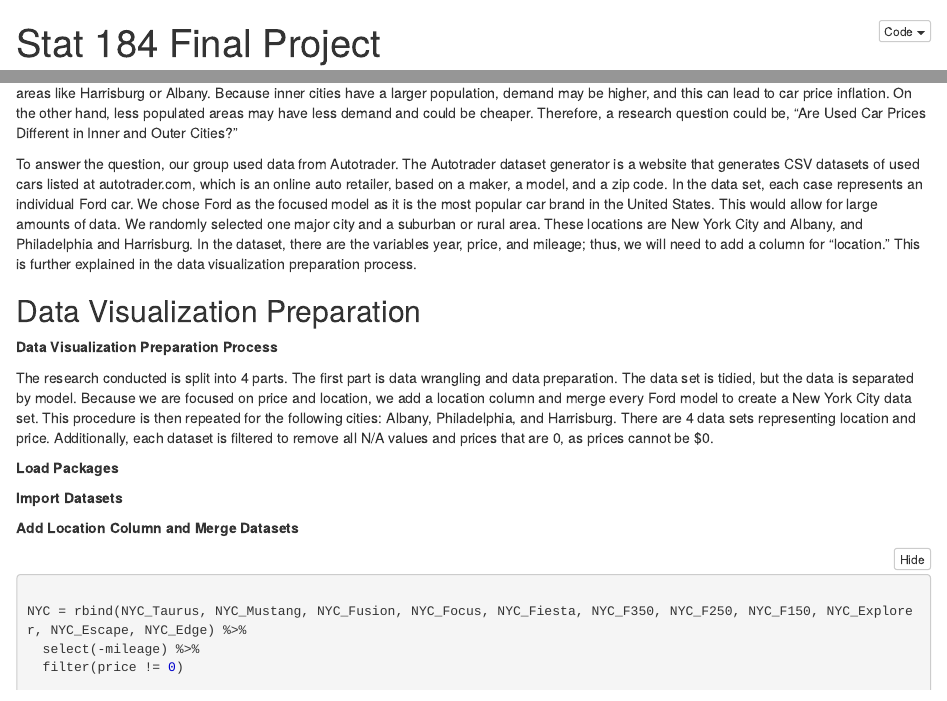
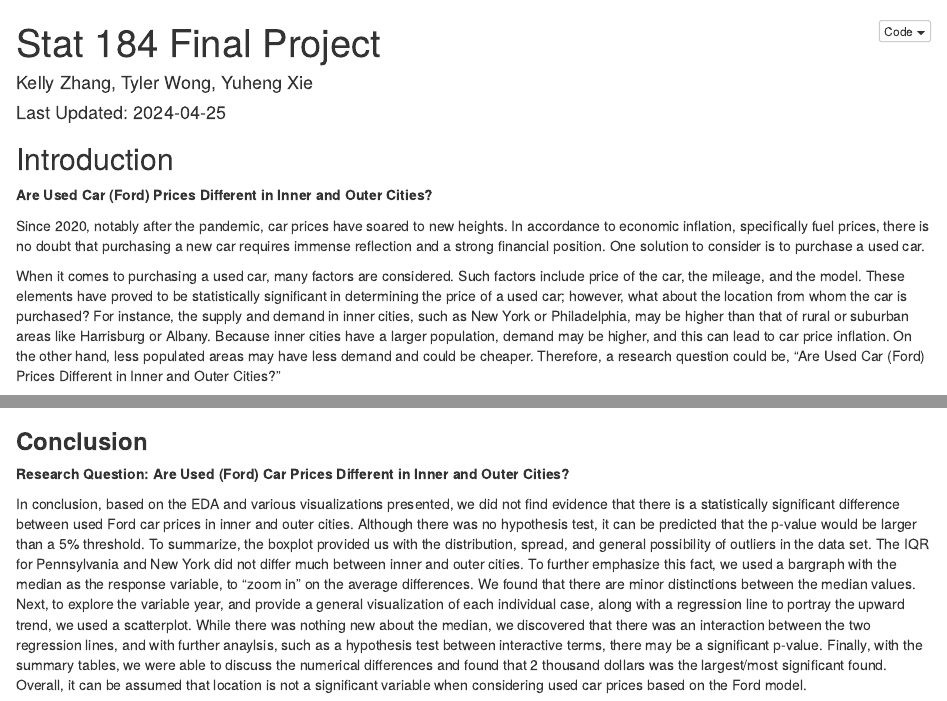
Before and after one commit to STAT184-Spring2024-Sec001/FP_KellyZhang_TylerWong_YuhengXie, an R Markdown document (STAT 184 Cars Final.Rmd): the page in a window 1100 px wide, from its top, and a second part further down, joined at a grey line. The pictures show the output file STAT 184 Cars Final.nb.html that the author committed with the source, opened offline.

Commit message:
Added a conclusion

```diff
--- a/STAT 184 Cars Final.Rmd
+++ b/STAT 184 Cars Final.Rmd
@@ -11,12 +11,12 @@ output:
 
 ## Introduction
 
-**Are Used Car Prices Different in Inner and Outer Cities?**
+**Are Used Car (Ford) Prices Different in Inner and Outer Cities?**
 
 Since 2020, notably after the pandemic, car prices have soared to new heights. In accordance to economic inflation, specifically fuel prices, there is no doubt that purchasing a new car requires immense reflection and a strong financial position. One solution to consider is to purchase a used car.
 
 When it comes to purchasing a used car, many factors are considered. Such factors include price of the car, the mileage, and the model. These elements have proved to be statistically significant in determining the price of a used car; however, what about the location from whom the car is purchased?
-For instance, the supply and demand in inner cities, such as New York or Philadelphia, may be higher than that of rural or suburban areas like Harrisburg or Albany. Because inner cities have a larger population, demand may be higher, and this can lead to car price inflation. On the other hand, less populated areas may have less demand and could be cheaper. Therefore, a research question could be, "Are Used Car Prices Different in Inner and Outer Cities?"
+For instance, the supply and demand in inner cities, such as New York or Philadelphia, may be higher than that of rural or suburban areas like Harrisburg or Albany. Because inner cities have a larger population, demand may be higher, and this can lead to car price inflation. On the other hand, less populated areas may have less demand and could be cheaper. Therefore, a research question could be, "Are Used Car (Ford) Prices Different in Inner and Outer Cities?"
 
 To answer the question, our group used data from Autotrader. The Autotrader dataset generator is a website that generates CSV datasets of used cars listed at autotrader.com, which is an online auto retailer, based on a maker, a model, and a zip code. In the data set, each case represents an individual Ford car. We chose Ford as the focused model as it is the most popular car brand in the United States. This would allow for large amounts of data. We randomly selected one major city and a suburban or rural area. These locations are New York City and Albany, and Philadelphia and Harrisburg. In the dataset, there are the variables year, price, and mileage; thus, we will need to add a column for "location." This is further explained in the data visualization preparation process.
 
@@ -375,3 +375,9 @@ In table 2, the minimum values are 2 thousand dollars and 1.795 thousand dollars
 Regarding the first quartile, Q1, 25% of the recorded prices are below 17 thousand dollars, respectively. There is a slim difference of 0.703 thousand dollars. The third quartile prices, Q3, are less than 37.9 thousand dollars and 36.988 thousand dollars. Again, the difference is not significant enough to state that there is significance in price based on location. From the summary table of Pennsylvania, the prices are higher as whole, but when compared to the summary of New York, there is less of a location difference. This is mildly contradicting to our research question; however, it is insight to consider other confounding variables that may arise from the data set, such as year of the model.
 
 The median of the locations, 25.769 and 24.995 thousand dollars further highlight the average price of a Used Ford car to be around mid 20 thousand dollars, whether or not it is in the inner or outer city, when using evidence from both Pennsylvania and New York. There does not seem to be a significant difference in the median values, and based on the full analysis of the table, including the five-number summary and maximum and minimum, Pennsylvania does not have any important distinction in where consumers should purchase used Fords.
+
+### **Conclusion**
+
+**Research Question: Are Used (Ford) Car Prices Different in Inner and Outer Cities?**
+
+In conclusion, based on the EDA and various visualizations presented, we did not find evidence that there is a statistically significant difference between used Ford car prices in inner and outer cities. Although there was no hypothesis test, it can be predicted that the p-value would be larger than a 5% threshold. To summarize, the boxplot provided us with the distribution, spread, and general possibility of outliers in the data set. The IQR for Pennsylvania and New York did not differ much between inner and outer cities. To further emphasize this fact, we used a bargraph with the median as the response variable, to "zoom in" on the average differences. We found that there are minor distinctions between the median values. Next, to explore the variable year, and provide a general visualization of each individual case, along with a regression line to portray the upward trend, we used a scatterplot. While there was nothing new about the median, we discovered that there was an interaction between the two regression lines, and with further anaylsis, such as a hypothesis test between interactive terms, there may be a significant p-value. Finally, with the summary tables, we were able to discuss the numerical differences and found that 2 thousand dollars was the largest/most significant found. Overall, it can be assumed that location is not a significant variable when considering used car prices based on the Ford model.
```
Also changed, not shown: STAT 184 Cars Final.nb.html.
